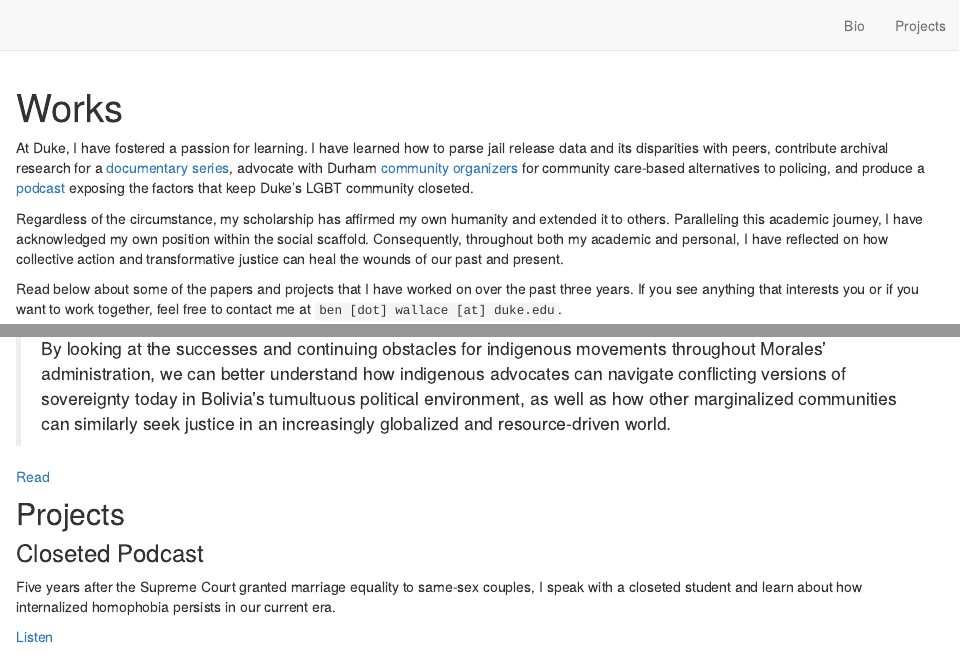
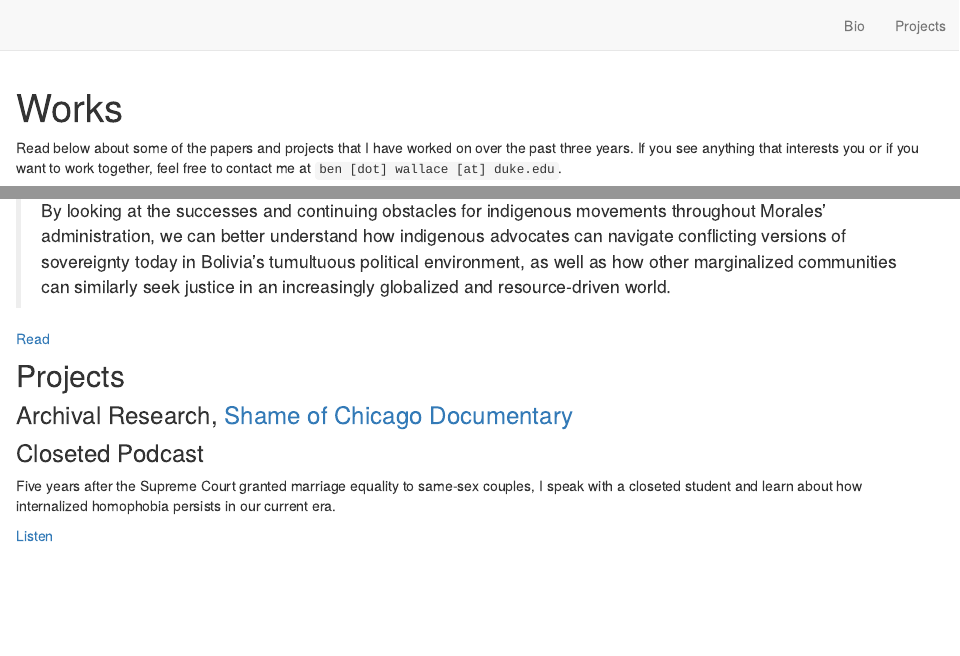
Before and after one commit to ben-j-wallace/home, an R Markdown document (projects.Rmd): the page in a window 1100 px wide, from its top, and a second part further down, joined at a grey line. Rendered offline with R 4.5, knitr and Pandoc, with nearby package versions; drawn as R Markdown's standard HTML page in place of the format the file asks for.

Commit message:
update projects page

```diff
--- a/projects.Rmd
+++ b/projects.Rmd
@@ -1,10 +1,6 @@
 ---
 title: "Works"
 ---
-
-At Duke, I have fostered a passion for learning. I have learned how to parse jail release data and its disparities with peers, contribute archival research for a [documentary series](http://www.shameofchicago.org/), advocate with Durham [community](https://durhamforall.org/) [organizers](https://durhambeyondpolicing.org/) for community care-based alternatives to policing, and produce a [podcast](https://soundcloud.com/benjwallace/closeted) exposing the factors that keep Duke's LGBT community closeted.
-
-Regardless of the circumstance, my scholarship has affirmed my own humanity and extended it to others. Paralleling this academic journey, I have acknowledged my own position within the social scaffold. Consequently, throughout both my academic and personal, I have reflected on how collective action and transformative justice can heal the wounds of our past and present.
 
 Read below about some of the papers and projects that I have worked on over the past three years. If you see anything that interests you or if you want to work together, feel free to contact me at `ben [dot] wallace [at] duke.edu`.
 
@@ -36,6 +32,8 @@ Read below about some of the papers and projects that I have worked on over the
 
 ## Projects
 
+### Archival Research, [Shame of Chicago Documentary](http://www.shameofchicago.org/)
+
 ### Closeted Podcast
 
 Five years after the Supreme Court granted marriage equality to same-sex couples, I speak with a closeted student and learn about how internalized homophobia persists in our current era.
```
Also changed, not shown: docs/search.json, 1 other file.
